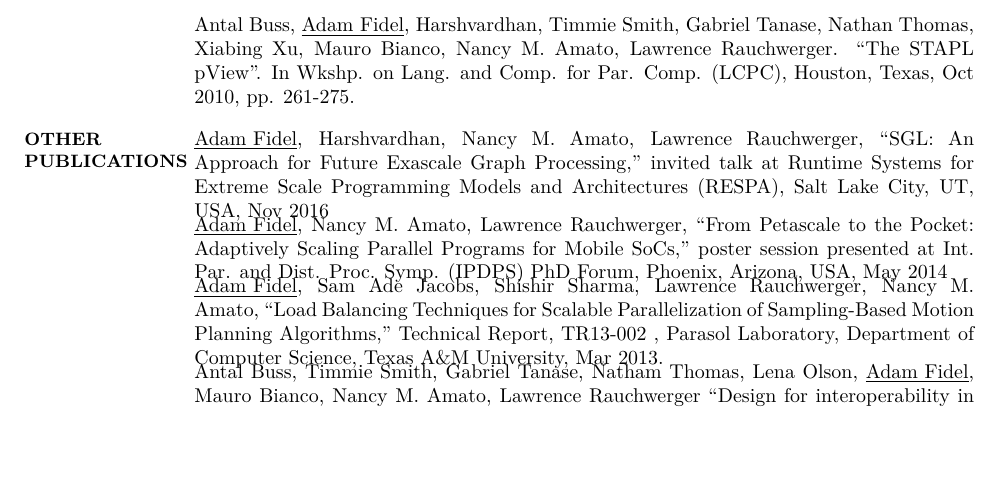
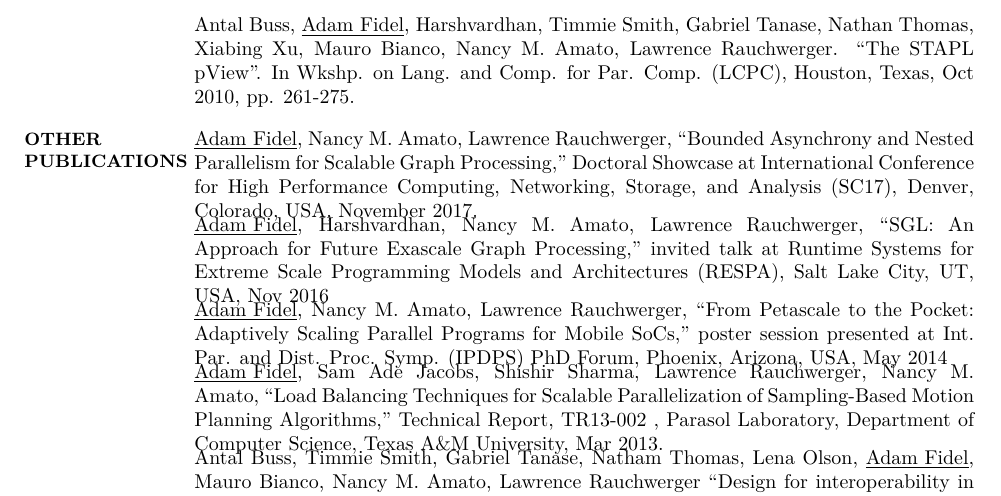
Before and after one commit to ledif/cv, a LaTeX CV (CV.tex): part of page 2 of 2 before the commit and part of page 2 of 3 after it, cut so that both start at the same text, the shorter picture padded with empty space. Compiled offline with XeLaTeX; a missing font is replaced by an installed copy or a similar font.

Commit message:
Add SC17

```diff
--- a/CV.tex
+++ b/CV.tex
@@ -230,6 +230,11 @@
 
 \section{OtherPublications}
 {Other Publications}
+
+{\underline{Adam Fidel}, Nancy M. Amato, Lawrence Rauchwerger, ``Bounded Asynchrony and Nested Parallelism for Scalable Graph Processing,''
+Doctoral Showcase at International Conference for High Performance Computing, Networking, Storage, and Analysis (SC17), Denver, Colorado, USA, November 2017.}
+
+\EntryGap
 
 {\underline{Adam Fidel}, Harshvardhan, Nancy M. Amato, Lawrence Rauchwerger, ``SGL: An Approach for Future Exascale Graph Processing,''
 invited talk at Runtime Systems for Extreme Scale Programming Models and Architectures (RESPA), Salt Lake City, UT, USA, Nov 2016}
```
